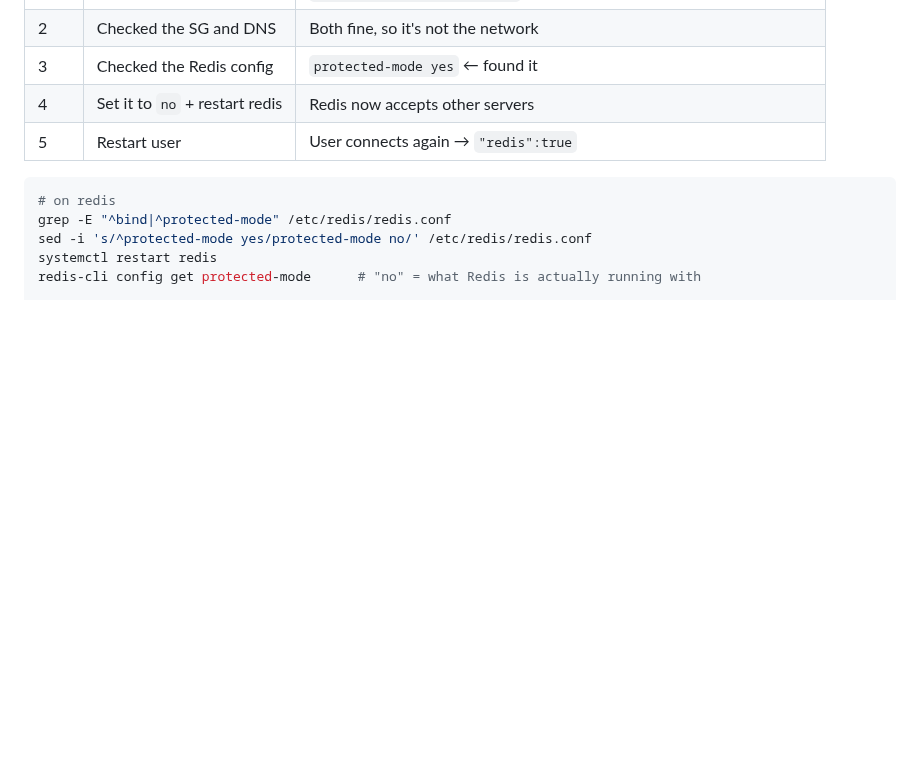
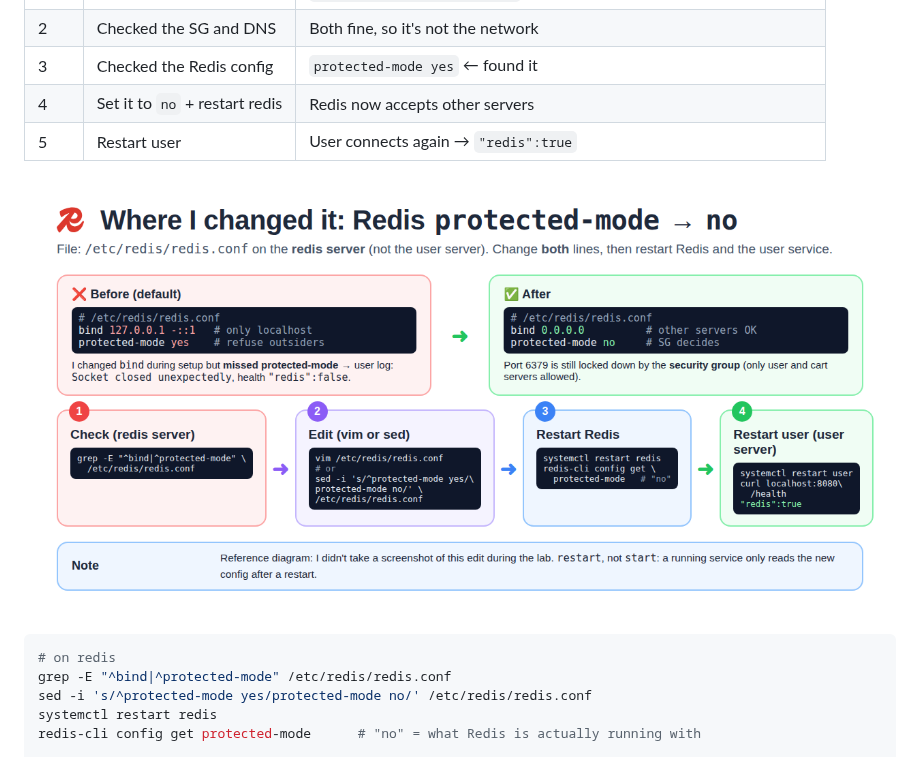
Before and after one commit to Abhignadumpala/roboshop-aws-microservices, a Markdown page: docs/troubleshooting.md, the part around the change. Drawn GitHub-style; pictures changed too: docs/hands-on/images/redis-03-protected-mode-fix.png (added); blank space fills up the shorter version.

````diff
--- a/docs/troubleshooting.md
+++ b/docs/troubleshooting.md
@@ -58,6 +58,8 @@ We didn't set a Redis password, and protected mode was still `yes`, so Redis ref
 | 4 | Set it to `no` + restart redis | Redis now accepts other servers |
 | 5 | Restart user | User connects again → `"redis":true` |
 
+![Where I changed protected-mode](./hands-on/images/redis-03-protected-mode-fix.png)
+
 ```shell
 # on redis
 grep -E "^bind|^protected-mode" /etc/redis/redis.conf
````
Also changed, not shown: docs/hands-on/README.md (+4 -0 lines).
